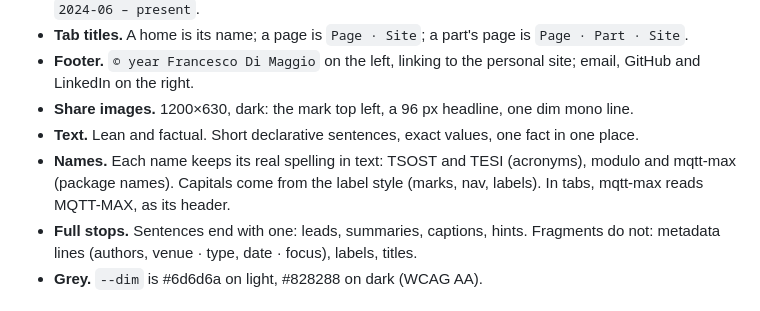
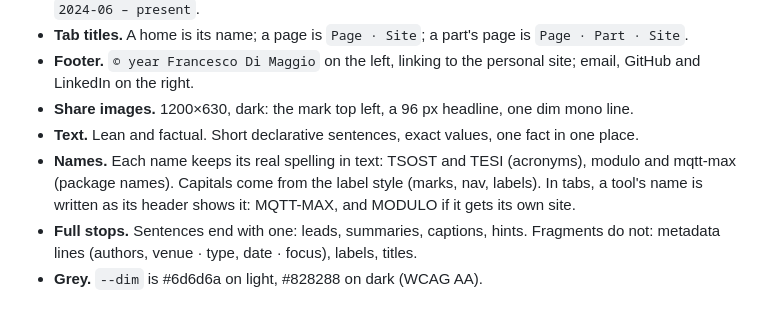
Before and after one commit to francesco-di-maggio/style, a Markdown page: README.md, the part around the change. GitHub-like rendering.

Commit message:
README: tool names in tabs as their headers show them

```diff
--- a/README.md
+++ b/README.md
@@ -42,7 +42,7 @@ A change that keeps every site intact goes into `v1`. A change that would break
 - **Footer.** `© year Francesco Di Maggio` on the left, linking to the personal site; email, GitHub and LinkedIn on the right.
 - **Share images.** 1200×630, dark: the mark top left, a 96 px headline, one dim mono line.
 - **Text.** Lean and factual. Short declarative sentences, exact values, one fact in one place.
-- **Names.** Each name keeps its real spelling in text: TSOST and TESI (acronyms), modulo and mqtt-max (package names). Capitals come from the label style (marks, nav, labels). In tabs, mqtt-max reads MQTT-MAX, as its header.
+- **Names.** Each name keeps its real spelling in text: TSOST and TESI (acronyms), modulo and mqtt-max (package names). Capitals come from the label style (marks, nav, labels). In tabs, a tool's name is written as its header shows it: MQTT-MAX, and MODULO if it gets its own site.
 - **Full stops.** Sentences end with one: leads, summaries, captions, hints. Fragments do not: metadata lines (authors, venue · type, date · focus), labels, titles.
 - **Grey.** `--dim` is #6d6d6a on light, #828288 on dark (WCAG AA).
 
```
